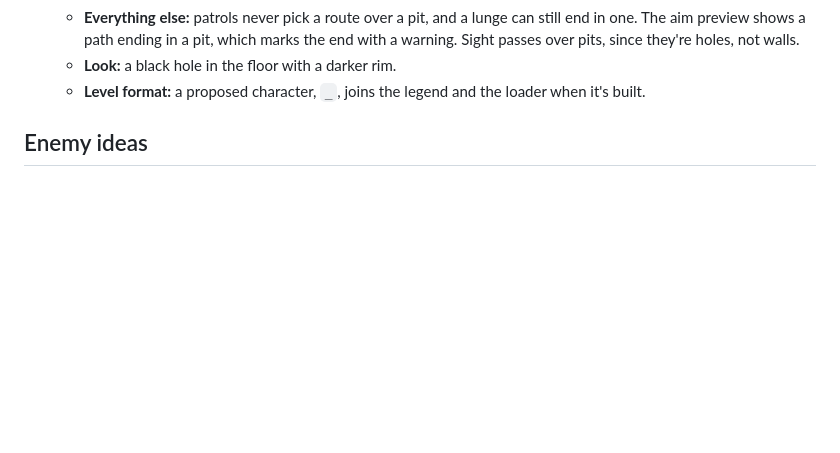
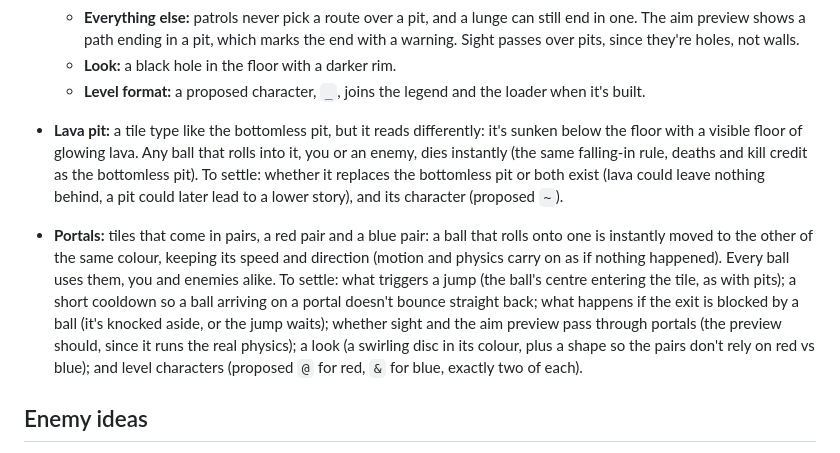
Before and after one commit to k0ik/Dungeonball26, a Markdown page: docs/design.md, the part around the change. Drawn GitHub-style; blank space fills up the shorter version.

Commit message:
Design doc: lava pit and portal tile ideas
Co-Authored-By: Claude Opus 5.5 <noreply@anthropic.com>
Claude-Session: https://claude.ai/code/session_01M6Bgc199hmfrec1R1iTm58

```diff
--- a/docs/design.md
+++ b/docs/design.md
@@ -408,6 +408,8 @@ Changes agreed during development that aren't built yet. (Trait cards are schedu
   - **Everything else:** patrols never pick a route over a pit, and a lunge can still end in one. The aim preview shows a path ending in a pit, which marks the end with a warning. Sight passes over pits, since they're holes, not walls.
   - **Look:** a black hole in the floor with a darker rim.
   - **Level format:** a proposed character, `_`, joins the legend and the loader when it's built.
+- **Lava pit:** a tile type like the bottomless pit, but it reads differently: it's sunken below the floor with a visible floor of glowing lava. Any ball that rolls into it, you or an enemy, dies instantly (the same falling-in rule, deaths and kill credit as the bottomless pit). To settle: whether it replaces the bottomless pit or both exist (lava could leave nothing behind, a pit could later lead to a lower story), and its character (proposed `~`).
+- **Portals:** tiles that come in pairs, a red pair and a blue pair: a ball that rolls onto one is instantly moved to the other of the same colour, keeping its speed and direction (motion and physics carry on as if nothing happened). Every ball uses them, you and enemies alike. To settle: what triggers a jump (the ball's centre entering the tile, as with pits); a short cooldown so a ball arriving on a portal doesn't bounce straight back; what happens if the exit is blocked by a ball (it's knocked aside, or the jump waits); whether sight and the aim preview pass through portals (the preview should, since it runs the real physics); a look (a swirling disc in its colour, plus a shape so the pairs don't rely on red vs blue); and level characters (proposed `@` for red, `&` for blue, exactly two of each).
 
 ## Enemy ideas
 
```
